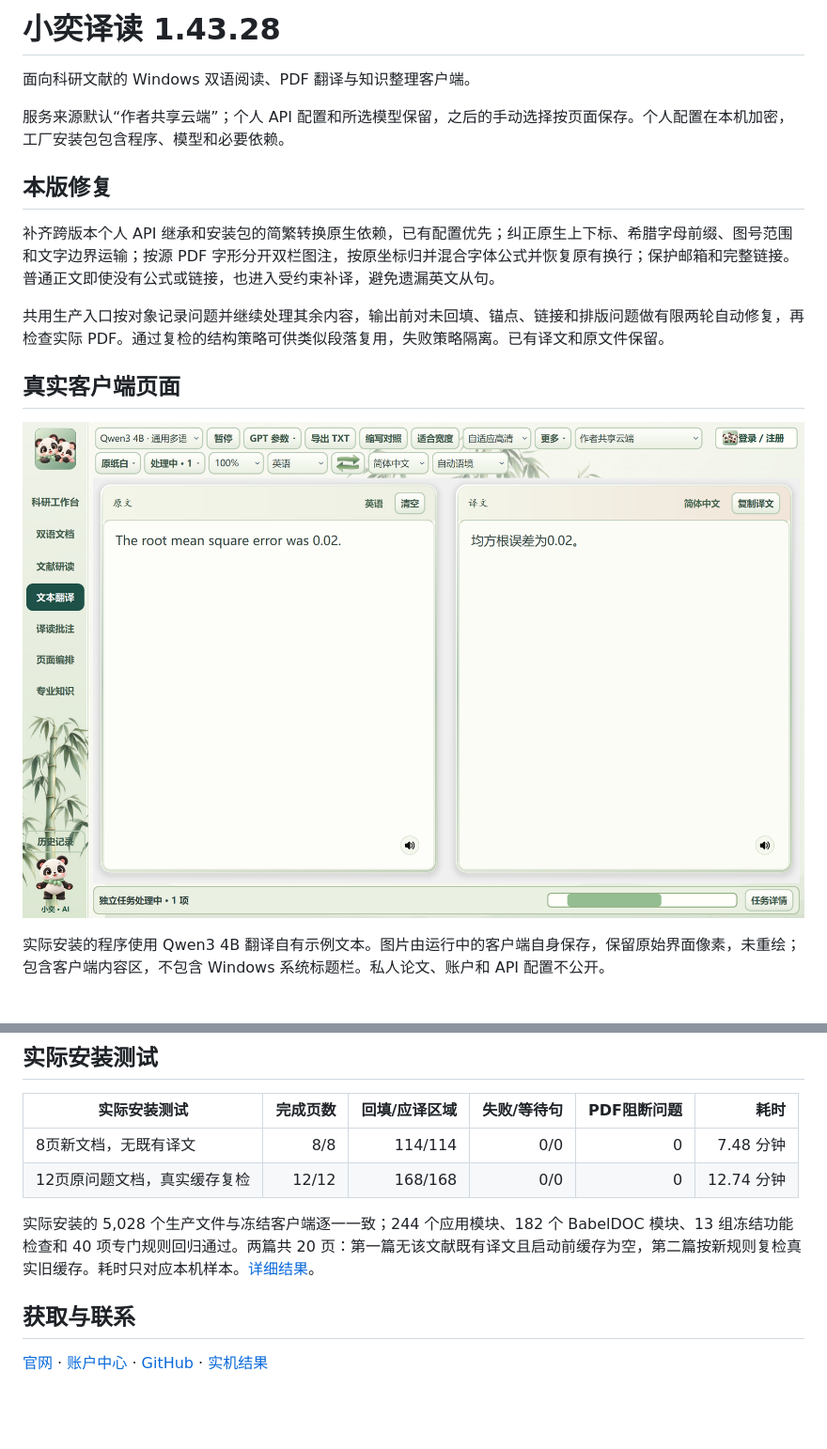
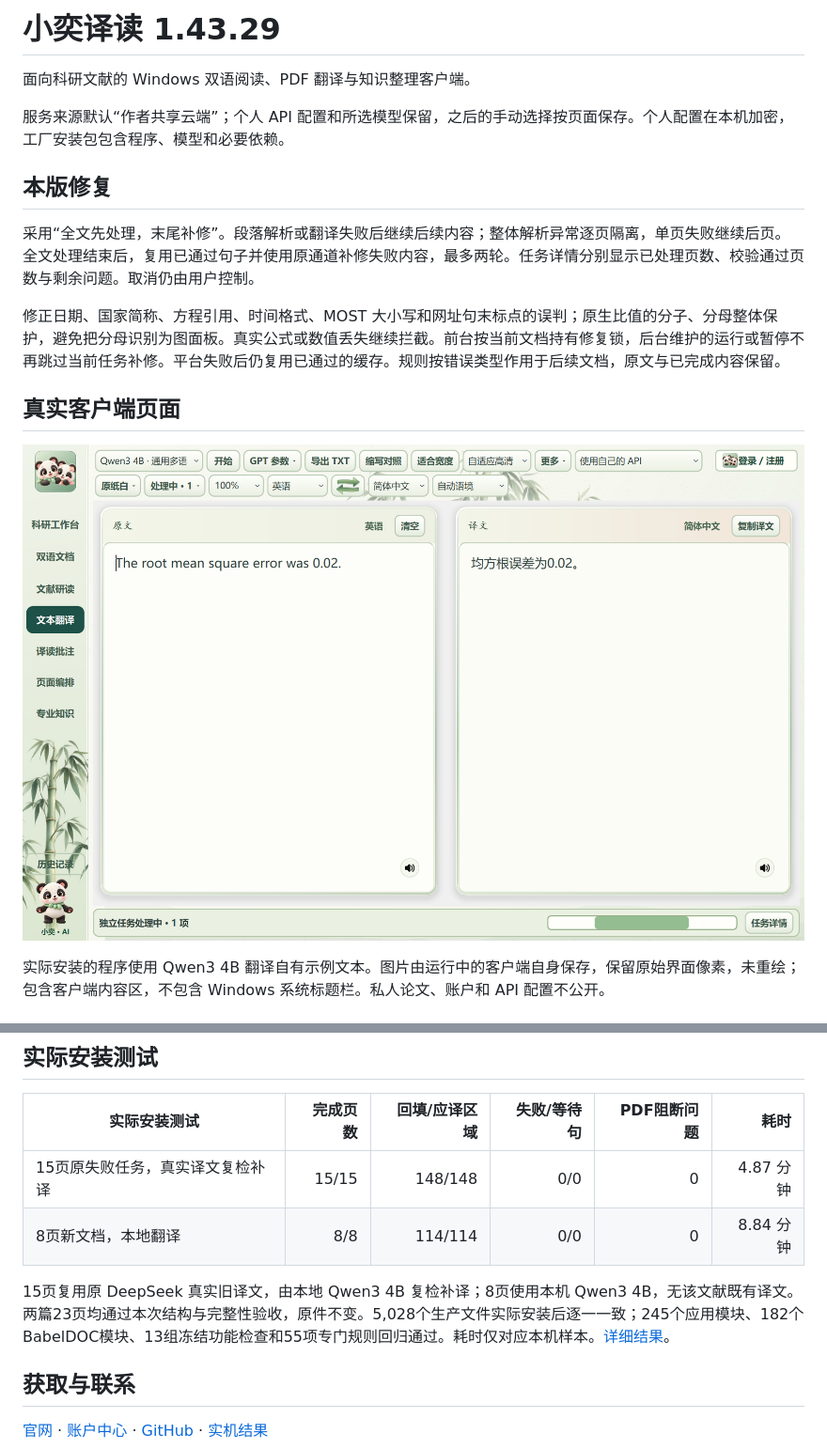
Before and after one commit to syj3426962511-glitch/xiaoyi-reader, a Markdown page: README.md, 2 parts joined by grey strips. Shown at 94% size. Rendered like a GitHub page; pictures changed too: docs/assets/01-real-client-1.43.29.png (added); blank space fills up the shorter version.

```diff
--- a/README.md
+++ b/README.md
@@ -1,4 +1,4 @@
-# 小奕译读 1.43.28
+# 小奕译读 1.43.29
 
 面向科研文献的 Windows 双语阅读、PDF 翻译与知识整理客户端。
 
@@ -6,13 +6,13 @@
 
 ## 本版修复
 
-补齐跨版本个人 API 继承和安装包的简繁转换原生依赖，已有配置优先；纠正原生上下标、希腊字母前缀、图号范围和文字边界运输；按源 PDF 字形分开双栏图注，按原坐标归并混合字体公式并恢复原有换行；保护邮箱和完整链接。普通正文即使没有公式或链接，也进入受约束补译，避免遗漏英文从句。
+采用“全文先处理，末尾补修”。段落解析或翻译失败后继续后续内容；整体解析异常逐页隔离，单页失败继续后页。全文处理结束后，复用已通过句子并使用原通道补修失败内容，最多两轮。任务详情分别显示已处理页数、校验通过页数与剩余问题。取消仍由用户控制。
 
-共用生产入口按对象记录问题并继续处理其余内容，输出前对未回填、锚点、链接和排版问题做有限两轮自动修复，再检查实际 PDF。通过复检的结构策略可供类似段落复用，失败策略隔离。已有译文和原文件保留。
+修正日期、国家简称、方程引用、时间格式、MOST 大小写和网址句末标点的误判；原生比值的分子、分母整体保护，避免把分母识别为图面板。真实公式或数值丢失继续拦截。前台按当前文档持有修复锁，后台维护的运行或暂停不再跳过当前任务补修。平台失败后仍复用已通过的缓存。规则按错误类型作用于后续文档，原文与已完成内容保留。
 
 ## 真实客户端页面
 
-![1.43.28 本机真实客户端窗口](docs/assets/01-real-client-1.43.28.png)
+![1.43.29 本机真实客户端窗口](docs/assets/01-real-client-1.43.29.png)
 
 实际安装的程序使用 Qwen3 4B 翻译自有示例文本。图片由运行中的客户端自身保存，保留原始界面像素，未重绘；包含客户端内容区，不包含 Windows 系统标题栏。私人论文、账户和 API 配置不公开。
 
@@ -36,10 +36,10 @@
 
 | 实际安装测试 | 完成页数 | 回填/应译区域 | 失败/等待句 | PDF阻断问题 | 耗时 |
 |---|---:|---:|---:|---:|---:|
-| 8页新文档，无既有译文 | 8/8 | 114/114 | 0/0 | 0 | 7.48 分钟 |
-| 12页原问题文档，真实缓存复检 | 12/12 | 168/168 | 0/0 | 0 | 12.74 分钟 |
+| 15页原失败任务，真实译文复检补译 | 15/15 | 148/148 | 0/0 | 0 | 4.87 分钟 |
+| 8页新文档，本地翻译 | 8/8 | 114/114 | 0/0 | 0 | 8.84 分钟 |
 
-实际安装的 5,028 个生产文件与冻结客户端逐一一致；244 个应用模块、182 个 BabelDOC 模块、13 组冻结功能检查和 40 项专门规则回归通过。两篇共 20 页：第一篇无该文献既有译文且启动前缓存为空，第二篇按新规则复检真实旧缓存。耗时只对应本机样本。[详细结果](guides/TESTING.md)。
+15页复用原 DeepSeek 真实旧译文，由本地 Qwen3 4B 复检补译；8页使用本机 Qwen3 4B，无该文献既有译文。两篇23页均通过本次结构与完整性验收，原件不变。5,028个生产文件实际安装后逐一一致；245个应用模块、182个BabelDOC模块、13组冻结功能检查和55项专门规则回归通过。耗时仅对应本机样本。[详细结果](guides/TESTING.md)。
 
 ## 获取与联系
 
```
Also changed, not shown: CHANGELOG.md (+4 -4 lines), guides/RELEASE-1.43.26.md (deleted, +0 -69 lines), guides/RELEASE-1.43.29.md (added, +16 -0 lines), guides/TESTING.md (+8 -13 lines), docs/assets/text-14326.png (deleted), 6 other files.
